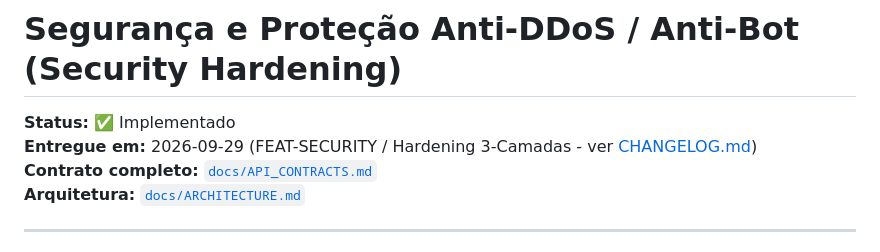
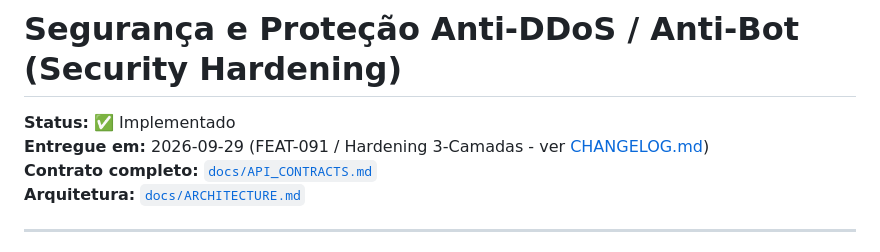
Before and after one commit to Celilac/celillac, a Markdown page: docs/features/security-hardening.md, the part around the change. Rendered like a GitHub page.

Commit message:
docs(changelog): corrigir posicao e numeracao da feature de seguranca para FEAT-091

```diff
--- a/docs/features/security-hardening.md
+++ b/docs/features/security-hardening.md
@@ -1,7 +1,7 @@
 # Segurança e Proteção Anti-DDoS / Anti-Bot (Security Hardening)
 
 **Status:** ✅ Implementado
-**Entregue em:** 2026-09-29 (FEAT-SECURITY / Hardening 3-Camadas - ver [CHANGELOG.md](../../CHANGELOG.md))
+**Entregue em:** 2026-09-29 (FEAT-091 / Hardening 3-Camadas - ver [CHANGELOG.md](../../CHANGELOG.md))
 **Contrato completo:** [`docs/API_CONTRACTS.md`](../API_CONTRACTS.md)
 **Arquitetura:** [`docs/ARCHITECTURE.md`](../ARCHITECTURE.md)
 
```
Also changed, not shown: CHANGELOG.md (+1 -1 lines).
